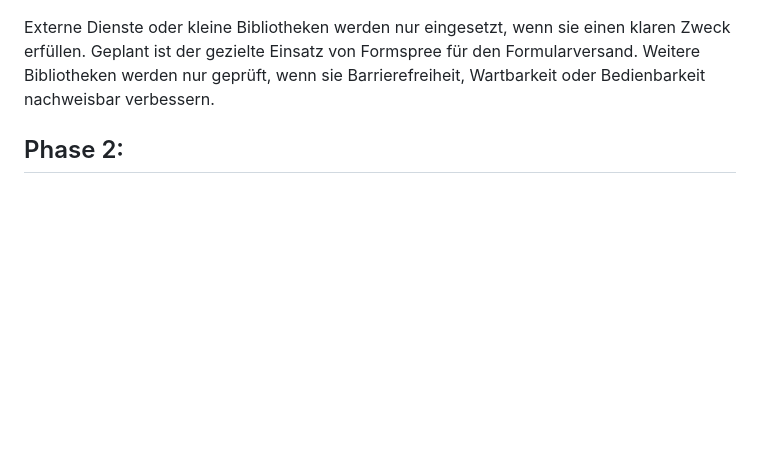
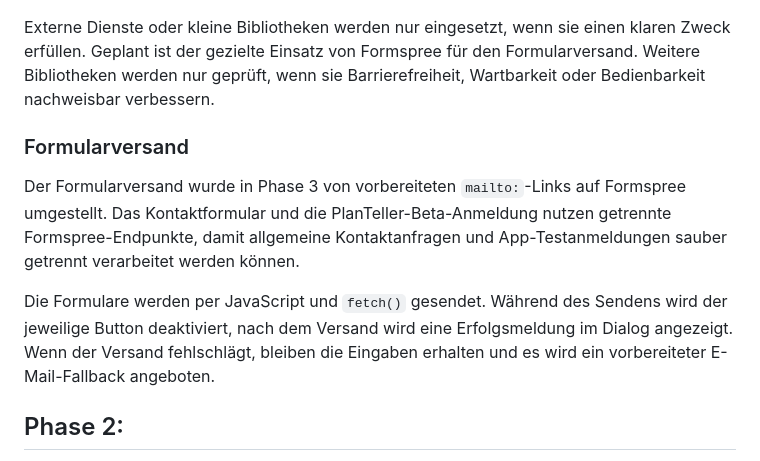
Before and after one commit to IU-Webprogrammierung/webprogrammierung-tim-koch, a Markdown page: README.md, the part around the change. Rendered like a GitHub page; blank space fills up the shorter version.

Commit message:
Dokumentiere Formularversand in README

```diff
--- a/README.md
+++ b/README.md
@@ -12,6 +12,12 @@ In Phase 3 wird die Website gezielt verfeinert. Im Fokus stehen echter Formularv
 Für Phase 3 wird bewusst kein großes CSS- oder UI-Framework wie Bootstrap oder Tailwind eingeführt. Die Website besitzt bereits ein eigenes CSS-System mit Design Tokens, Komponenten, Layout-Dateien und responsiven Regeln. Eine vollständige Umstellung auf ein Framework würde die bestehende Struktur unnötig vergrößern und viele bereits gelöste Bereiche doppeln.
 
 Externe Dienste oder kleine Bibliotheken werden nur eingesetzt, wenn sie einen klaren Zweck erfüllen. Geplant ist der gezielte Einsatz von Formspree für den Formularversand. Weitere Bibliotheken werden nur geprüft, wenn sie Barrierefreiheit, Wartbarkeit oder Bedienbarkeit nachweisbar verbessern.
+
+### Formularversand
+
+Der Formularversand wurde in Phase 3 von vorbereiteten `mailto:`-Links auf Formspree umgestellt. Das Kontaktformular und die PlanTeller-Beta-Anmeldung nutzen getrennte Formspree-Endpunkte, damit allgemeine Kontaktanfragen und App-Testanmeldungen sauber getrennt verarbeitet werden können.
+
+Die Formulare werden per JavaScript und `fetch()` gesendet. Während des Sendens wird der jeweilige Button deaktiviert, nach dem Versand wird eine Erfolgsmeldung im Dialog angezeigt. Wenn der Versand fehlschlägt, bleiben die Eingaben erhalten und es wird ein vorbereiteter E-Mail-Fallback angeboten.
 
 ## Phase 2:
 
```
